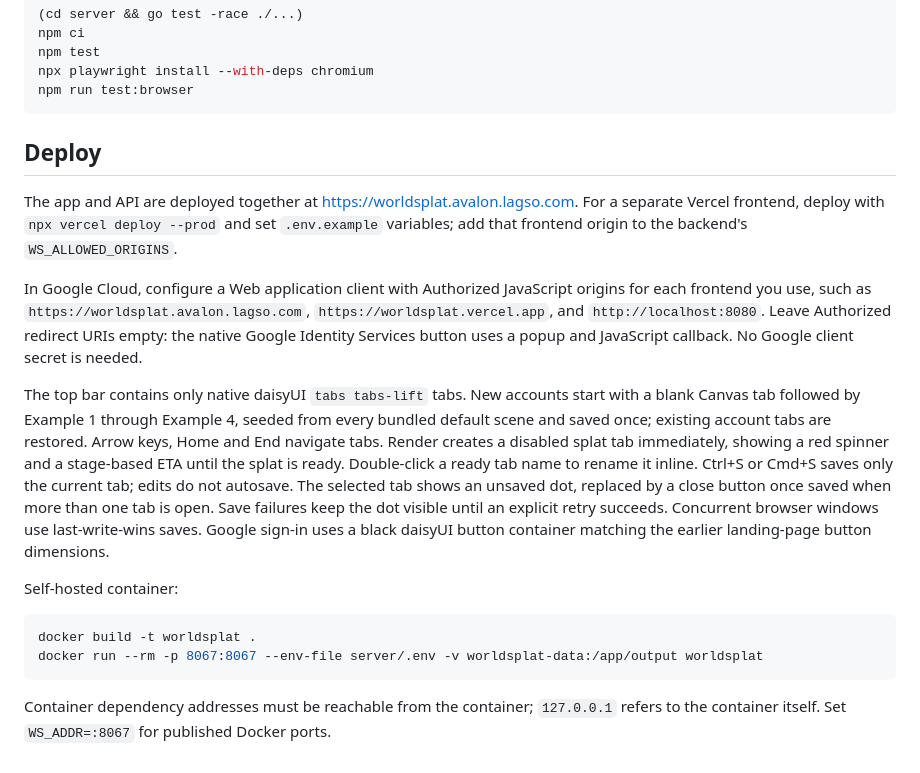
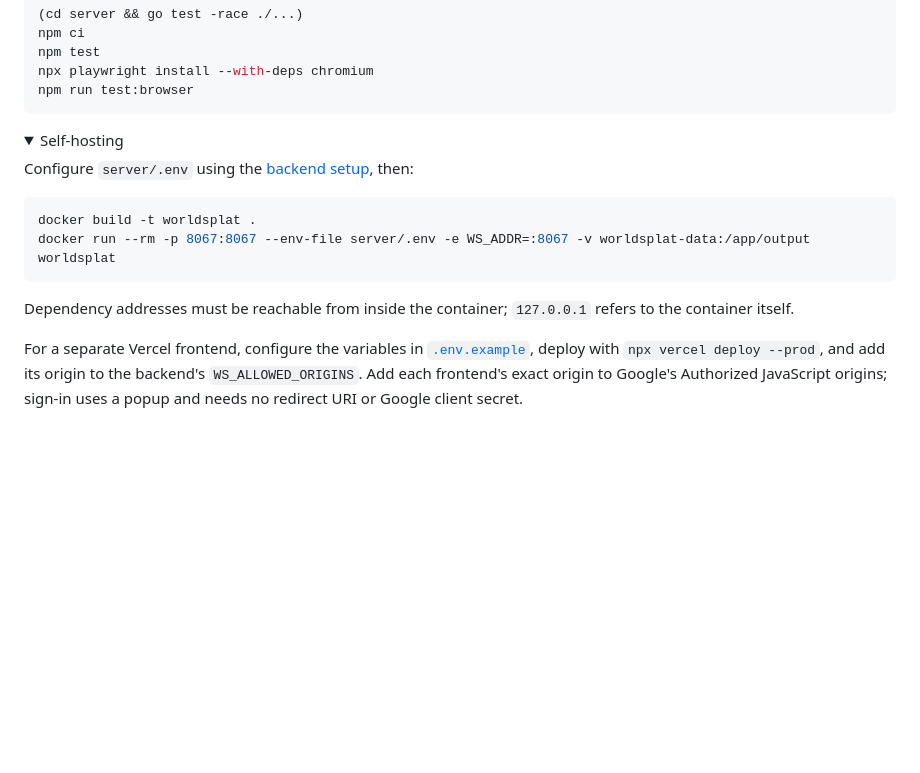
Before and after one commit to WilliamMcKenzie/WorldSplat, a Markdown page: README.md, the part around one of its changes. Drawn GitHub-style; folded sections open; blank space fills up the shorter version.

````diff
--- a/README.md
+++ b/README.md
@@ -31,19 +62,20 @@ npx playwright install --with-deps chromium
 npm run test:browser
 ```
 
-## Deploy
+</details>
 
-The app and API are deployed together at https://worldsplat.avalon.lagso.com. For a separate Vercel frontend, deploy with `npx vercel deploy --prod` and set `.env.example` variables; add that frontend origin to the backend's `WS_ALLOWED_ORIGINS`.
+<details>
+<summary>Self-hosting</summary>
 
-In Google Cloud, configure a Web application client with Authorized JavaScript origins for each frontend you use, such as `https://worldsplat.avalon.lagso.com`, `https://worldsplat.vercel.app`, and `http://localhost:8080`. Leave Authorized redirect URIs empty: the native Google Identity Services button uses a popup and JavaScript callback. No Google client secret is needed.
-
-The top bar contains only native daisyUI `tabs tabs-lift` tabs. New accounts start with a blank Canvas tab followed by Example 1 through Example 4, seeded from every bundled default scene and saved once; existing account tabs are restored. Arrow keys, Home and End navigate tabs. Render creates a disabled splat tab immediately, showing a red spinner and a stage-based ETA until the splat is ready. Double-click a ready tab name to rename it inline. Ctrl+S or Cmd+S saves only the current tab; edits do not autosave. The selected tab shows an unsaved dot, replaced by a close button once saved when more than one tab is open. Save failures keep the dot visible until an explicit retry succeeds. Concurrent browser windows use last-write-wins saves. Google sign-in uses a black daisyUI button container matching the earlier landing-page button dimensions.
-
-Self-hosted container:
+Configure `server/.env` using the [backend setup](server/README.md#run), then:
 
 ```sh
 docker build -t worldsplat .
-docker run --rm -p 8067:8067 --env-file server/.env -v worldsplat-data:/app/output worldsplat
+docker run --rm -p 8067:8067 --env-file server/.env -e WS_ADDR=:8067 -v worldsplat-data:/app/output worldsplat
 ```
 
-Container dependency addresses must be reachable from the container; `127.0.0.1` refers to the container itself. Set `WS_ADDR=:8067` for published Docker ports.
+Dependency addresses must be reachable from inside the container; `127.0.0.1` refers to the container itself.
+
+For a separate Vercel frontend, configure the variables in [`.env.example`](.env.example), deploy with `npx vercel deploy --prod`, and add its origin to the backend's `WS_ALLOWED_ORIGINS`. Add each frontend's exact origin to Google's Authorized JavaScript origins; sign-in uses a popup and needs no redirect URI or Google client secret.
+
+</details>
````
Also changed, not shown: other parts of README.md (+43 -12 lines), .github/assets/worldsplat-wordmark.png (added), 2 other files.
